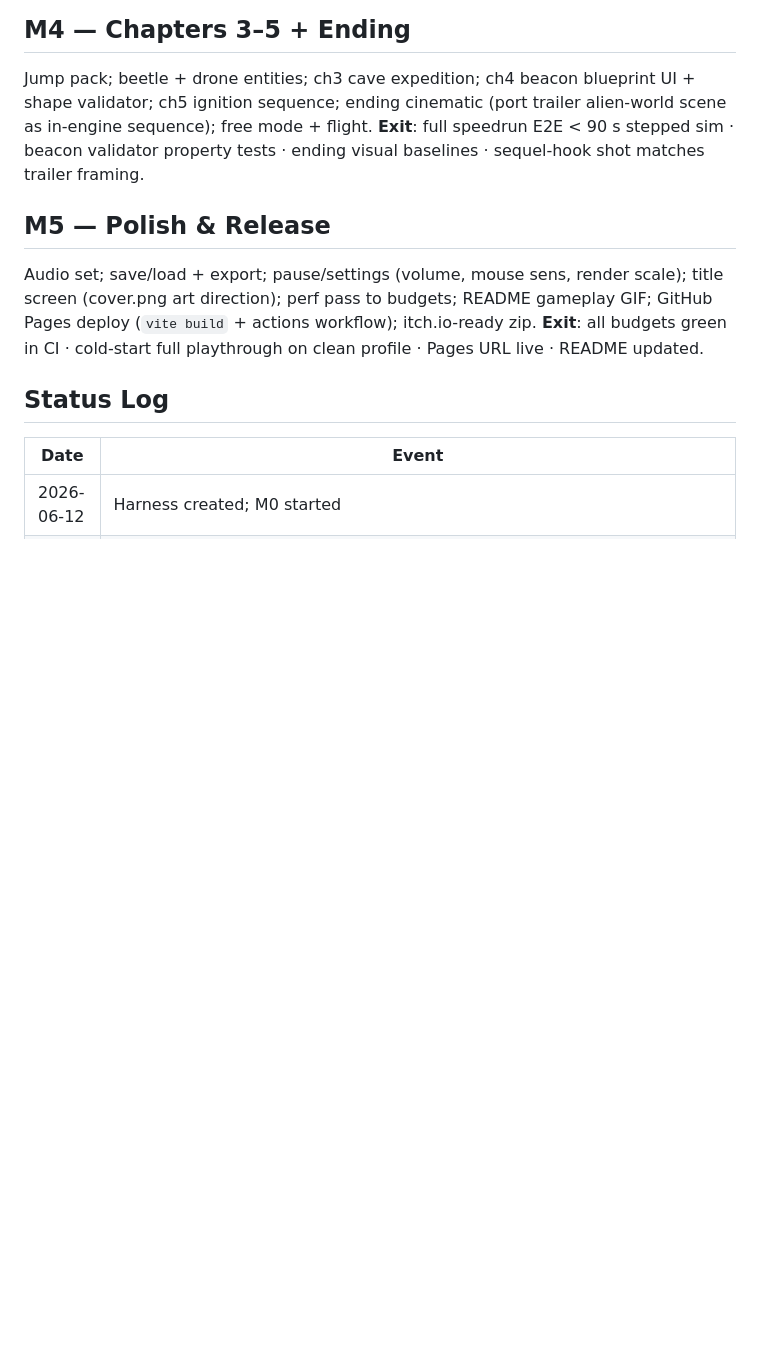
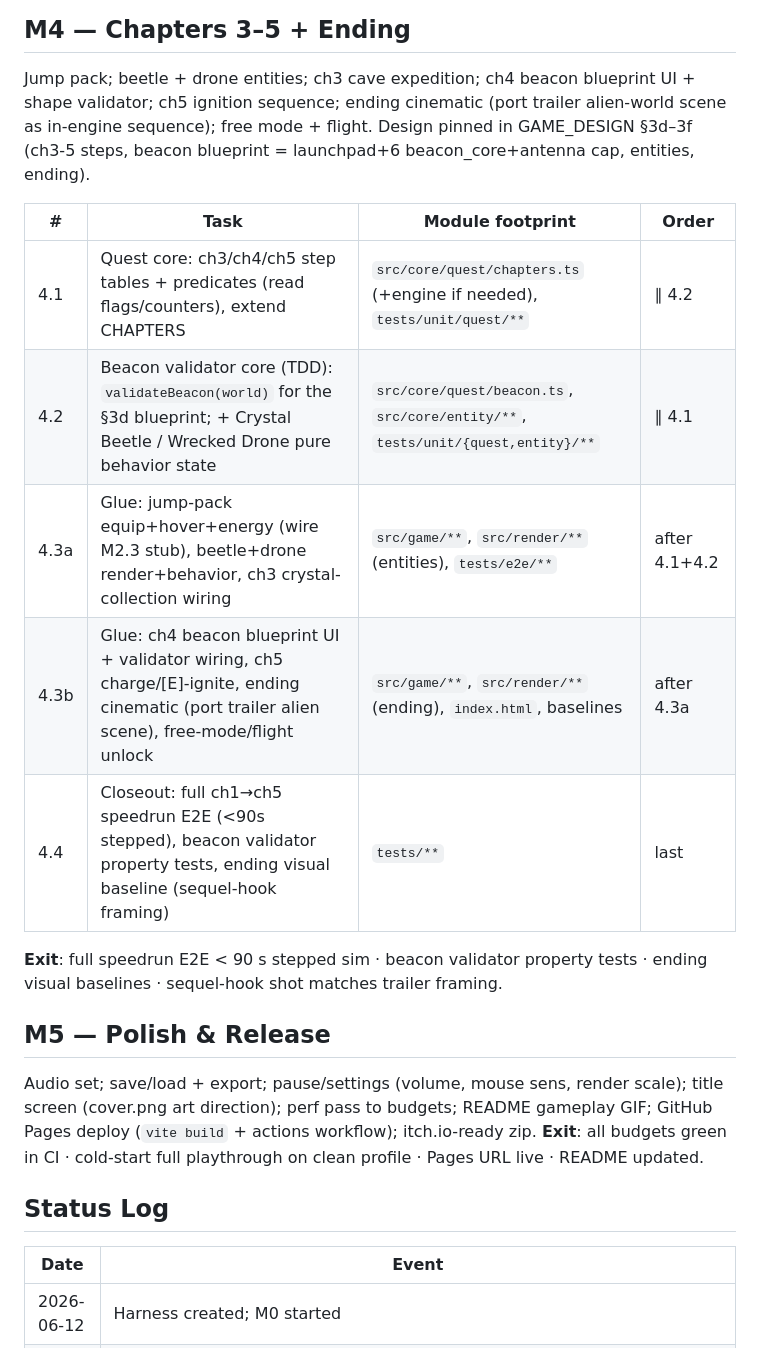
Before and after one commit to donozhang1992/interstellar-craft, a Markdown page: docs/ROADMAP.md, the part around the change. GitHub-like rendering; blank space fills up the shorter version.

```diff
--- a/docs/ROADMAP.md
+++ b/docs/ROADMAP.md
@@ -92,9 +92,20 @@ solvable + unsolvable-until-correct unit tests · objective HUD + decode panel b
 
 Jump pack; beetle + drone entities; ch3 cave expedition; ch4 beacon blueprint UI +
 shape validator; ch5 ignition sequence; ending cinematic (port trailer alien-world
-scene as in-engine sequence); free mode + flight. **Exit**: full speedrun E2E < 90 s
-stepped sim · beacon validator property tests · ending visual baselines · sequel-hook
-shot matches trailer framing.
+scene as in-engine sequence); free mode + flight. Design pinned in GAME_DESIGN
+§3d–3f (ch3-5 steps, beacon blueprint = launchpad+6 beacon_core+antenna cap,
+entities, ending).
+
+| # | Task | Module footprint | Order |
+|---|------|-----------------|-------|
+| 4.1 | Quest core: ch3/ch4/ch5 step tables + predicates (read flags/counters), extend CHAPTERS | `src/core/quest/chapters.ts` (+engine if needed), `tests/unit/quest/**` | ∥ 4.2 |
+| 4.2 | Beacon validator core (TDD): `validateBeacon(world)` for the §3d blueprint; + Crystal Beetle / Wrecked Drone pure behavior state | `src/core/quest/beacon.ts`, `src/core/entity/**`, `tests/unit/{quest,entity}/**` | ∥ 4.1 |
+| 4.3a | Glue: jump-pack equip+hover+energy (wire M2.3 stub), beetle+drone render+behavior, ch3 crystal-collection wiring | `src/game/**`, `src/render/**` (entities), `tests/e2e/**` | after 4.1+4.2 |
+| 4.3b | Glue: ch4 beacon blueprint UI + validator wiring, ch5 charge/[E]-ignite, ending cinematic (port trailer alien scene), free-mode/flight unlock | `src/game/**`, `src/render/**` (ending), `index.html`, baselines | after 4.3a |
+| 4.4 | Closeout: full ch1→ch5 speedrun E2E (<90s stepped), beacon validator property tests, ending visual baseline (sequel-hook framing) | `tests/**` | last |
+
+**Exit**: full speedrun E2E < 90 s stepped sim · beacon validator property tests ·
+ending visual baselines · sequel-hook shot matches trailer framing.
 
 ## M5 — Polish & Release
 
```
Also changed, not shown: docs/GAME_DESIGN.md (+21 -0 lines).
